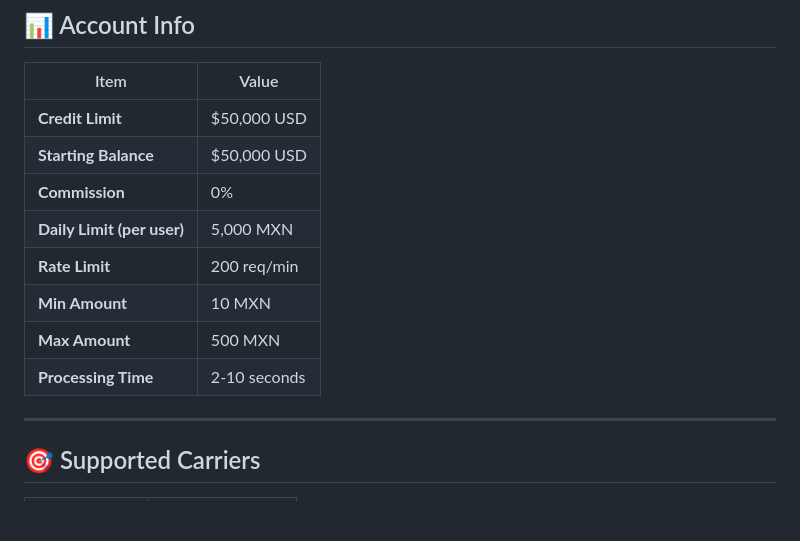
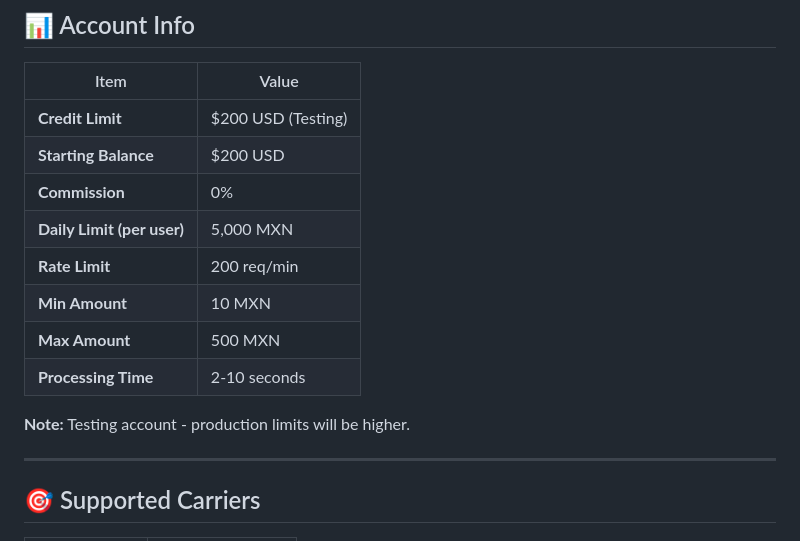
Before and after one commit to richardmas-cmyk/Latcom-fix, a Markdown page: docs/SMARTBIZ_QUICK_REFERENCE.md, the part around the change. Rendered like a GitHub page; blank space fills up the shorter version.

```diff
--- a/docs/SMARTBIZ_QUICK_REFERENCE.md
+++ b/docs/SMARTBIZ_QUICK_REFERENCE.md
@@ -49,14 +49,16 @@ curl https://latcom-fix-production.up.railway.app/api/transaction/RLR1234567890
 
 | Item | Value |
 |------|-------|
-| **Credit Limit** | $50,000 USD |
-| **Starting Balance** | $50,000 USD |
+| **Credit Limit** | $200 USD (Testing) |
+| **Starting Balance** | $200 USD |
 | **Commission** | 0% |
 | **Daily Limit (per user)** | 5,000 MXN |
 | **Rate Limit** | 200 req/min |
 | **Min Amount** | 10 MXN |
 | **Max Amount** | 500 MXN |
 | **Processing Time** | 2-10 seconds |
+
+**Note:** Testing account - production limits will be higher.
 
 ---
 
```
Also changed, not shown: docs/SMARTBIZ_API_INTEGRATION.md (+11 -9 lines).
